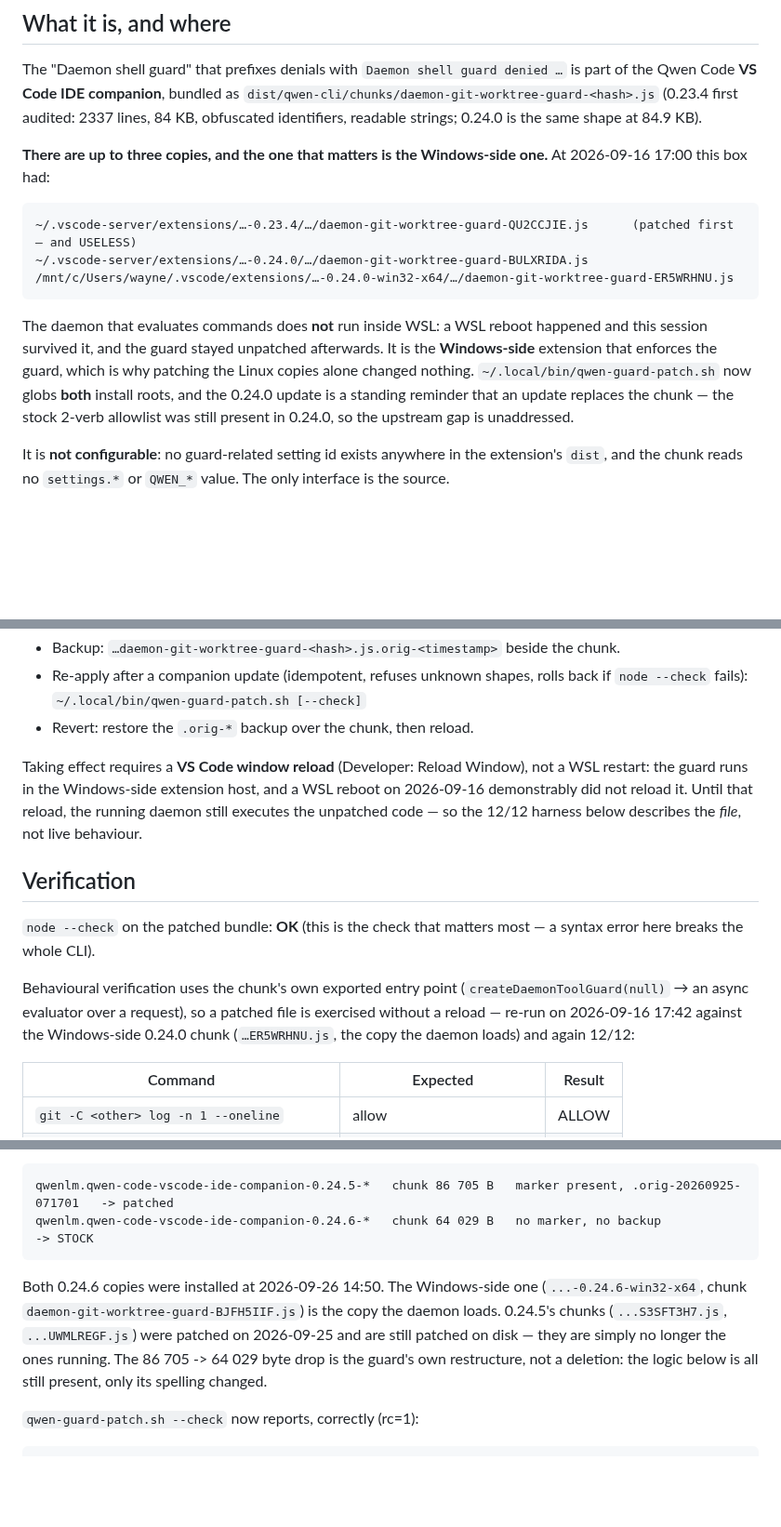
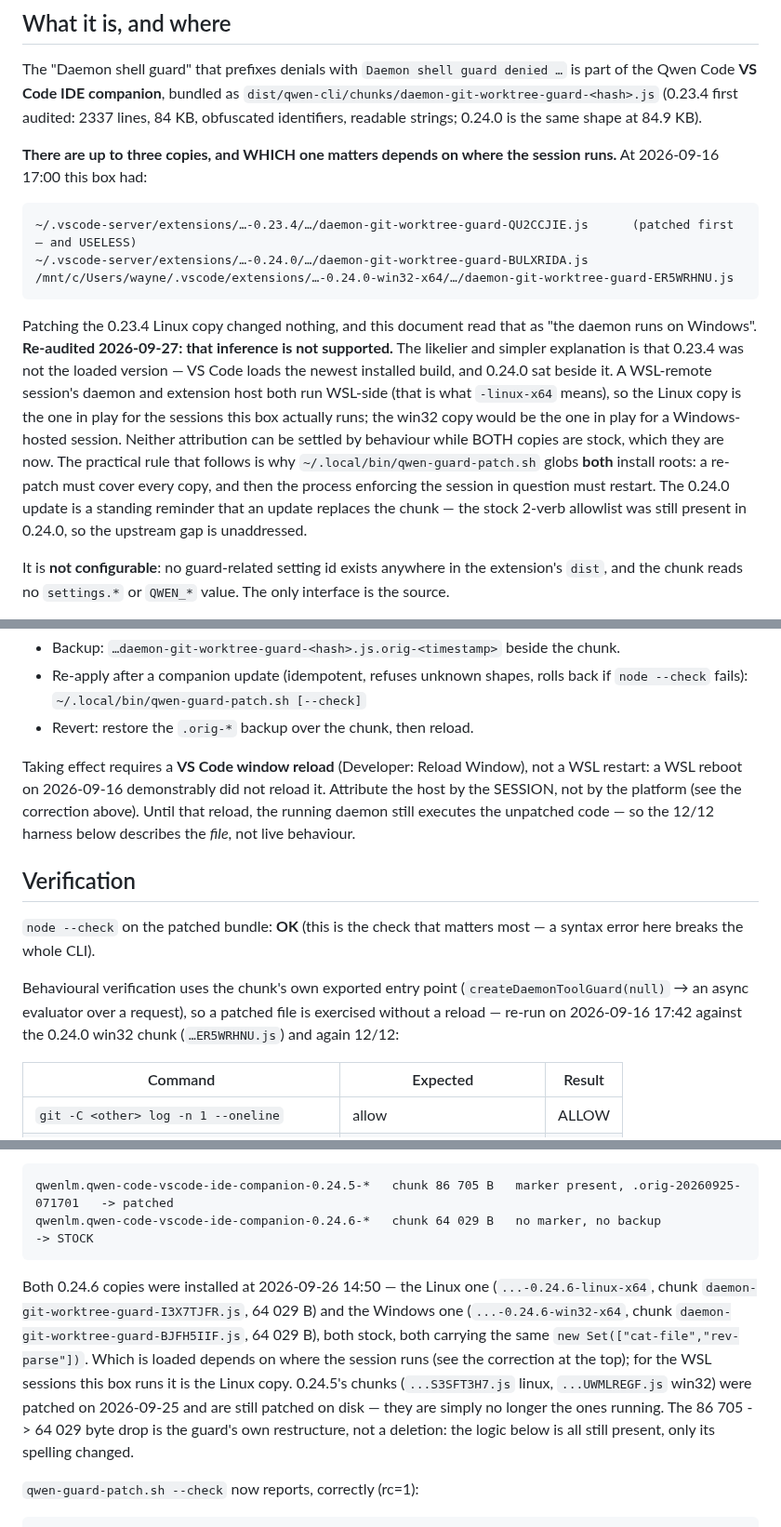
Before and after one commit to waynegault/ubuntu-console, a Markdown page: docs/qwen-shell-guard-audit.md, 3 parts joined by grey strips. Shown at 93% size. Rendered like a GitHub page; blank space fills up the shorter version.

Commit message:
docs(guard): the "Windows-side copy enforces it" claim is not supported
Wayne asked for the "which copy the daemon loads" sentence to be fixed too, and the same
belief is stated three more times in this document — as its PREMISE ("There are up to three
copies, and the one that matters is the Windows-side one"), as the consequence ("the guard
runs in the Windows-side extension host, and a WSL reboot demonstrably did not reload it"),
and in the 2026-09-16 harness note ("the copy the daemon loads"). Fixed at all four, because
correcting only the last would leave the document contradicting itself.

What the evidence actually supports: patching the 0.23.4 Linux copy changed nothing — and the
likelier, simpler explanation is that 0.23.4 was not the LOADED version (VS Code loads the
newest installed build; 0.24.0 sat beside it), not that the daemon runs on Windows. A
WSL-remote session's daemon and extension host both run WSL-side — that is what `-linux-x64`
means — so the Linux copy is the one in play for the sessions this box runs; the win32 copy
would be for a Windows-hosted session. Neither can be settled by behaviour while both copies
are stock, which they now are, so the document says that instead of picking one.

Kept, because it IS measured: a WSL reboot did not reload the guard. Dropped, because it is
not: the attribution of that to a Windows-side host. The reload requirement is now stated
session-relative, which is also why `qwen-guard-patch.sh` globs both install roots.

Also recorded in §0.24.6 while there: both copies' chunk names and the fact that both are the
same 64 029 B and both carry the identical stock allowlist (the linux one's hash was not
named before).

markdownlint clean, docs-sync in sync, tools/lint.sh PASS.

```diff
--- a/docs/qwen-shell-guard-audit.md
+++ b/docs/qwen-shell-guard-audit.md
@@ -25,19 +25,25 @@ part of the Qwen Code **VS Code IDE companion**, bundled as
 lines, 84 KB, obfuscated identifiers, readable strings; 0.24.0 is the same shape at 84.9
 KB).
 
-**There are up to three copies, and the one that matters is the Windows-side one.** At
+**There are up to three copies, and WHICH one matters depends on where the session runs.** At
 2026-09-16 17:00 this box had:
 
     ~/.vscode-server/extensions/…-0.23.4/…/daemon-git-worktree-guard-QU2CCJIE.js      (patched first — and USELESS)
     ~/.vscode-server/extensions/…-0.24.0/…/daemon-git-worktree-guard-BULXRIDA.js
     /mnt/c/Users/wayne/.vscode/extensions/…-0.24.0-win32-x64/…/daemon-git-worktree-guard-ER5WRHNU.js
 
-The daemon that evaluates commands does **not** run inside WSL: a WSL reboot happened and
-this session survived it, and the guard stayed unpatched afterwards. It is the
-**Windows-side** extension that enforces the guard, which is why patching the Linux copies
-alone changed nothing. `~/.local/bin/qwen-guard-patch.sh` now globs **both** install roots,
-and the 0.24.0 update is a standing reminder that an update replaces the chunk — the stock
-2-verb allowlist was still present in 0.24.0, so the upstream gap is unaddressed.
+Patching the 0.23.4 Linux copy changed nothing, and this document read that as "the daemon
+runs on Windows". **Re-audited 2026-09-27: that inference is not supported.** The likelier and
+simpler explanation is that 0.23.4 was not the loaded version — VS Code loads the newest
+installed build, and 0.24.0 sat beside it. A WSL-remote session's daemon and extension host
+both run WSL-side (that is what `-linux-x64` means), so the Linux copy is the one in play for
+the sessions this box actually runs; the win32 copy would be the one in play for a
+Windows-hosted session. Neither attribution can be settled by behaviour while BOTH copies are
+stock, which they are now. The practical rule that follows is why
+`~/.local/bin/qwen-guard-patch.sh` globs **both** install roots: a re-patch must cover every
+copy, and then the process enforcing the session in question must restart. The 0.24.0 update
+is a standing reminder that an update replaces the chunk — the stock 2-verb allowlist was
+still present in 0.24.0, so the upstream gap is unaddressed.
 
 It is **not configurable**: no guard-related setting id exists anywhere in the
 extension's `dist`, and the chunk reads no `settings.*` or `QWEN_*` value. The
@@ -155,9 +161,10 @@ Two hunks in the chunk, at the guard's own extension points — no logic rewritt
 - Revert: restore the `.orig-*` backup over the chunk, then reload.
 
 Taking effect requires a **VS Code window reload** (Developer: Reload Window), not a WSL
-restart: the guard runs in the Windows-side extension host, and a WSL reboot on 2026-09-16
-demonstrably did not reload it. Until that reload, the running daemon still executes the
-unpatched code — so the 12/12 harness below describes the *file*, not live behaviour.
+restart: a WSL reboot on 2026-09-16 demonstrably did not reload it. Attribute the host by the
+SESSION, not by the platform (see the correction above). Until that reload, the running daemon
+still executes the unpatched code — so the 12/12 harness below describes the *file*, not live
+behaviour.
 
 ## Verification
 
@@ -167,7 +174,7 @@ a syntax error here breaks the whole CLI).
 Behavioural verification uses the chunk's own exported entry point
 (`createDaemonToolGuard(null)` → an async evaluator over a request), so a patched
 file is exercised without a reload — re-run on 2026-09-16 17:42 against the
-Windows-side 0.24.0 chunk (`…ER5WRHNU.js`, the copy the daemon loads) and again 12/12:
+0.24.0 win32 chunk (`…ER5WRHNU.js`) and again 12/12:
 
 | Command | Expected | Result |
 |---|---|---|
@@ -202,10 +209,14 @@ update replaces the chunk.
     qwenlm.qwen-code-vscode-ide-companion-0.24.5-*   chunk 86 705 B   marker present, .orig-20260925-071701   -> patched
     qwenlm.qwen-code-vscode-ide-companion-0.24.6-*   chunk 64 029 B   no marker, no backup                    -> STOCK
 
-Both 0.24.6 copies were installed at 2026-09-26 14:50. The Windows-side one
-(`...-0.24.6-win32-x64`, chunk `daemon-git-worktree-guard-BJFH5IIF.js`) is the copy the
-daemon loads. 0.24.5's chunks (`...S3SFT3H7.js`, `...UWMLREGF.js`) were patched on
-2026-09-25 and are still patched on disk — they are simply no longer the ones running.
+Both 0.24.6 copies were installed at 2026-09-26 14:50 — the Linux one
+(`...-0.24.6-linux-x64`, chunk `daemon-git-worktree-guard-I3X7TJFR.js`, 64 029 B) and the
+Windows one (`...-0.24.6-win32-x64`, chunk `daemon-git-worktree-guard-BJFH5IIF.js`, 64 029 B),
+both stock, both carrying the same `new Set(["cat-file","rev-parse"])`. Which is loaded
+depends on where the session runs (see the correction at the top); for the WSL sessions this
+box runs it is the Linux copy. 0.24.5's chunks (`...S3SFT3H7.js` linux, `...UWMLREGF.js`
+win32) were patched on 2026-09-25 and are still patched on disk — they are simply no longer
+the ones running.
 The 86 705 -> 64 029 byte drop is the guard's own restructure, not a deletion: the logic
 below is all still present, only its spelling changed.
 
```
